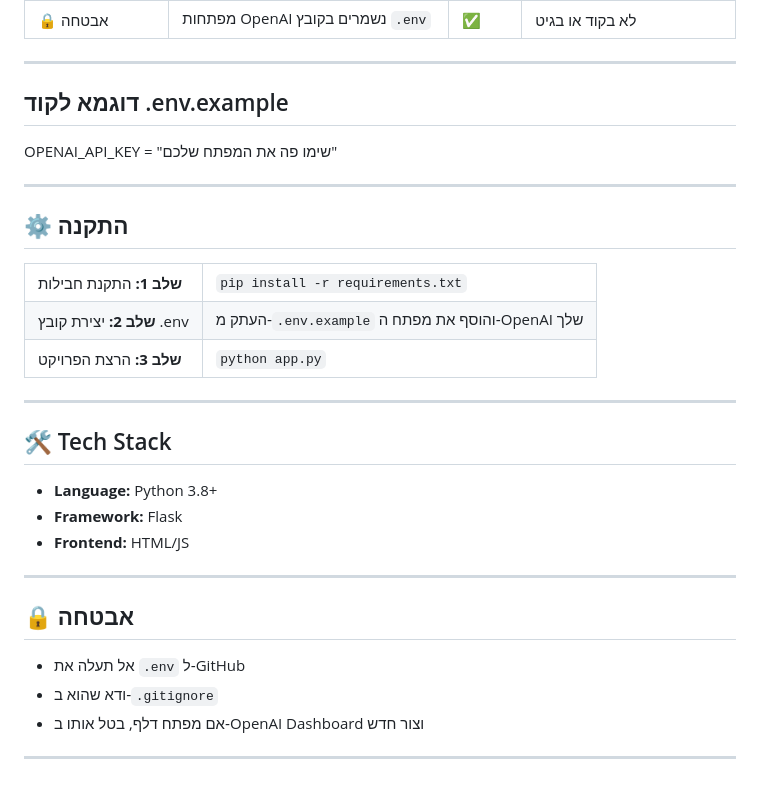
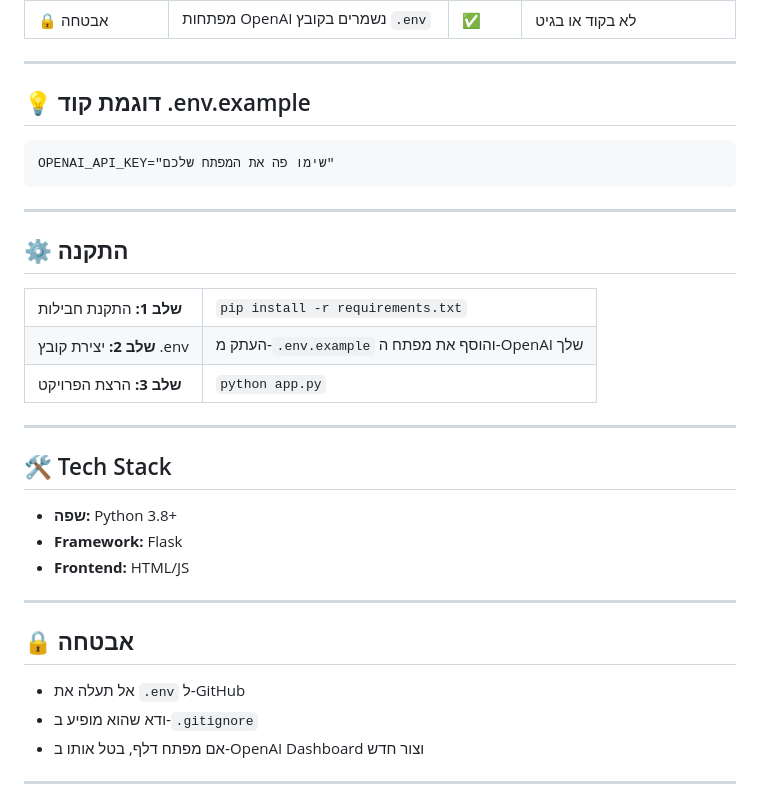
Before and after one commit to BHAWESH-BASNET/smart_chat_bot, a Markdown page: README.md, the part around the change. Drawn GitHub-style.

```diff
--- a/README.md
+++ b/README.md
@@ -100,10 +100,8 @@
 
   <hr>
 
-  <h2> דוגמא לקוד .env.example </h2>
-
-  <p> OPENAI_API_KEY = "שימו פה את המפתח שלכם" </p>
-
+  <h2>💡 דוגמת קוד .env.example </h2>
+  <pre><code>OPENAI_API_KEY="שימו פה את המפתח שלכם"</code></pre>
 
   <hr>
 
@@ -128,7 +126,7 @@
 
   <h2>🛠️ Tech Stack</h2>
   <ul>
-    <li><strong>Language:</strong> Python 3.8+</li>
+    <li><strong>שפה:</strong> Python 3.8+</li>
     <li><strong>Framework:</strong> Flask</li>
     <li><strong>Frontend:</strong> HTML/JS</li>
   </ul>
@@ -138,7 +136,7 @@
   <h2>🔒 אבטחה</h2>
   <ul>
     <li>אל תעלה את <code>.env</code> ל‑GitHub</li>
-    <li>ודא שהוא ב‑<code>.gitignore</code></li>
+    <li>ודא שהוא מופיע ב‑<code>.gitignore</code></li>
     <li>אם מפתח דלף, בטל אותו ב‑OpenAI Dashboard וצור חדש</li>
   </ul>
 
```
